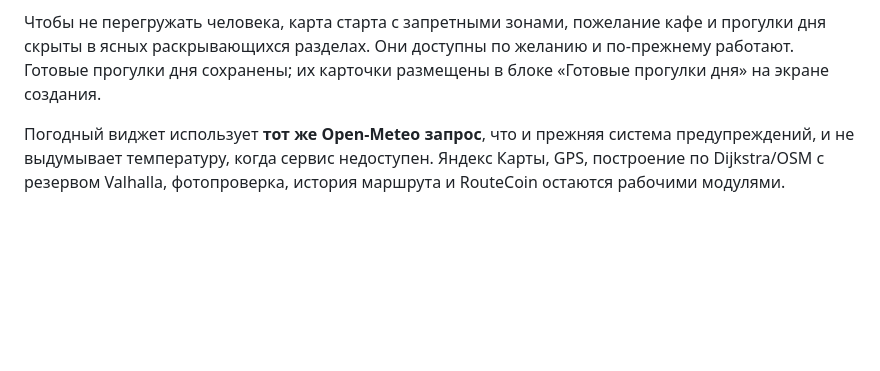
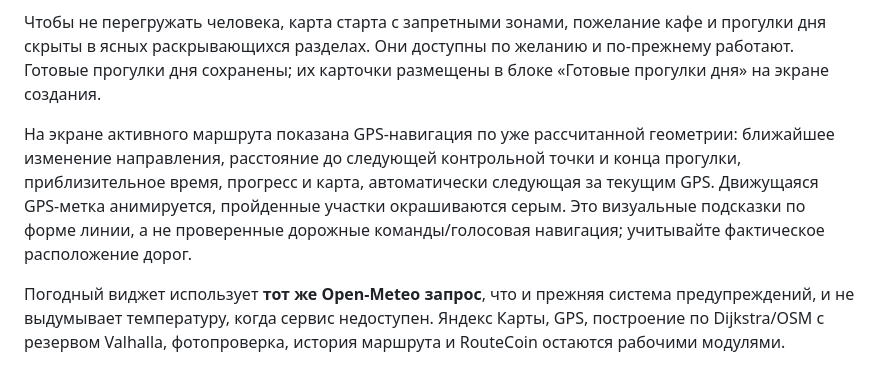
Before and after one commit to slucajnyjmarsrut/random-route, a Markdown page: README.md, the part around the change. Drawn GitHub-style; blank space fills up the shorter version.

Commit message:
Подключить навигацию с GPS-анимацией: README.md

```diff
--- a/README.md
+++ b/README.md
@@ -5,6 +5,8 @@
 По кнопке открывается отдельный экран **«Создадим маршрут»**: (1) выбрать дистанцию крупными кнопками на 2/3/5/7 км или ввести другое значение 1–50 км, (2) выбрать одну из трёх атмосфер прогулки — парки, город и памятники, природа, (3) проверить GPS и нажать «Построить прогулку». Всё управление пожеланиями выполняется кнопками; **чат удалён с главного экрана и с маршрута**. Расстояние, тип прогулки и дополнительная опция кафе сохраняются на устройстве.
 
 Чтобы не перегружать человека, карта старта с запретными зонами, пожелание кафе и прогулки дня скрыты в ясных раскрывающихся разделах. Они доступны по желанию и по-прежнему работают. Готовые прогулки дня сохранены; их карточки размещены в блоке «Готовые прогулки дня» на экране создания.
+
+На экране активного маршрута показана GPS-навигация по уже рассчитанной геометрии: ближайшее изменение направления, расстояние до следующей контрольной точки и конца прогулки, приблизительное время, прогресс и карта, автоматически следующая за текущим GPS. Движущаяся GPS-метка анимируется, пройденные участки окрашиваются серым. Это визуальные подсказки по форме линии, а не проверенные дорожные команды/голосовая навигация; учитывайте фактическое расположение дорог.
 
 Погодный виджет использует **тот же Open-Meteo запрос**, что и прежняя система предупреждений, и не выдумывает температуру, когда сервис недоступен. Яндекс Карты, GPS, построение по Dijkstra/OSM с резервом Valhalla, фотопроверка, история маршрута и RouteCoin остаются рабочими модулями.
 
```
